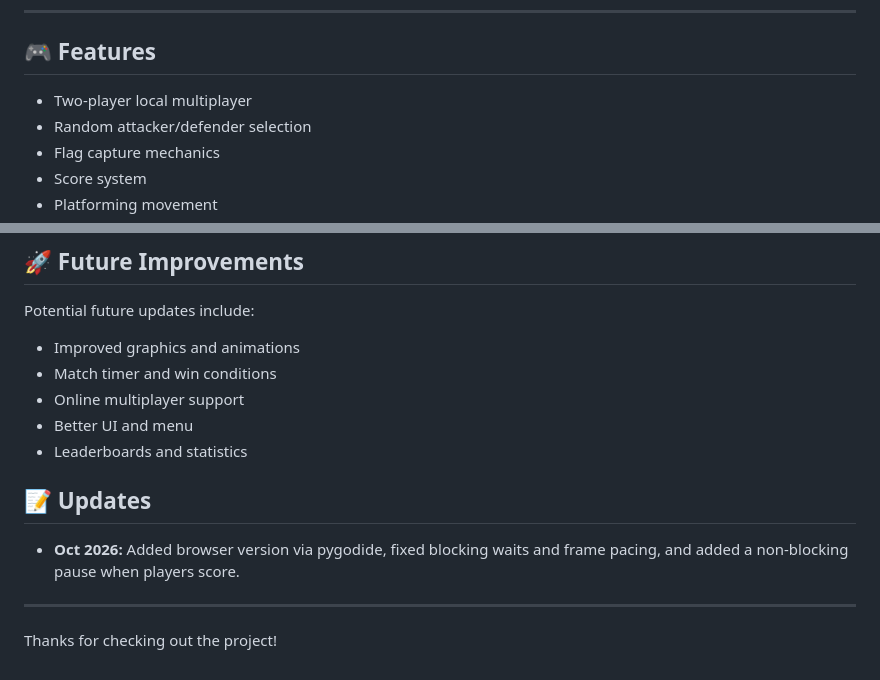
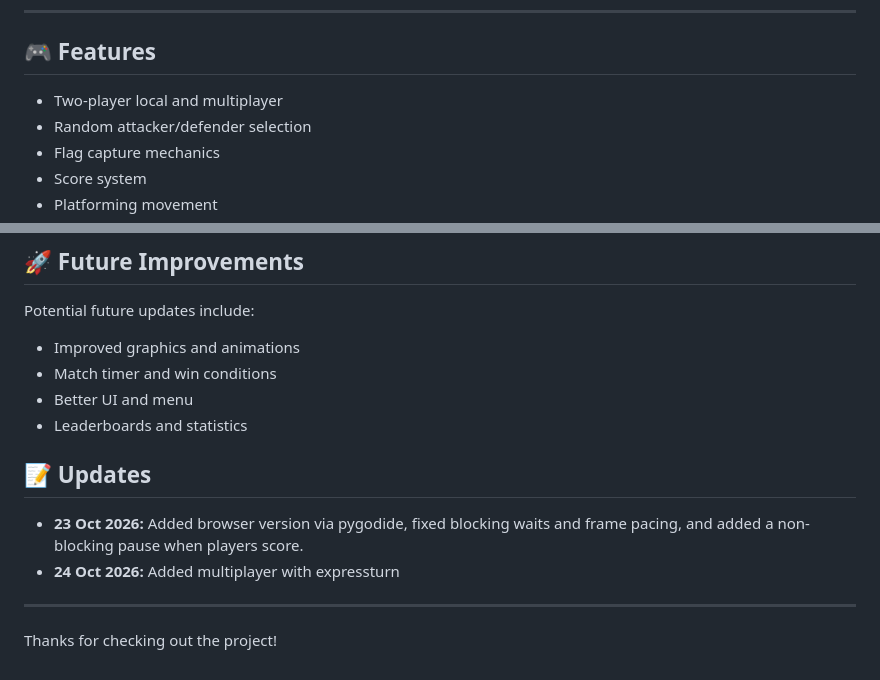
Before and after one commit to kampans/pyCTF, a Markdown page: readme.md, 2 parts joined by grey strips. GitHub-like rendering.

```diff
--- a/readme.md
+++ b/readme.md
@@ -10,7 +10,7 @@ Players are randomly assigned as either the attacker or defender and compete to
 
 ## 🎮 Features
 
-- Two-player local multiplayer
+- Two-player local and multiplayer
 - Random attacker/defender selection
 - Flag capture mechanics
 - Score system
@@ -167,13 +167,13 @@ Potential future updates include:
 
 - Improved graphics and animations
 - Match timer and win conditions
-- Online multiplayer support
 - Better UI and menu
 - Leaderboards and statistics
 
 ## 📝 Updates
 
-- **Oct 2026:** Added browser version via pygodide, fixed blocking waits and frame pacing, and added a non-blocking pause when players score.
+- **23 Oct 2026:** Added browser version via pygodide, fixed blocking waits and frame pacing, and added a non-blocking pause when players score.
+- **24 Oct 2026:** Added multiplayer with expressturn
 
 ---
 
```
